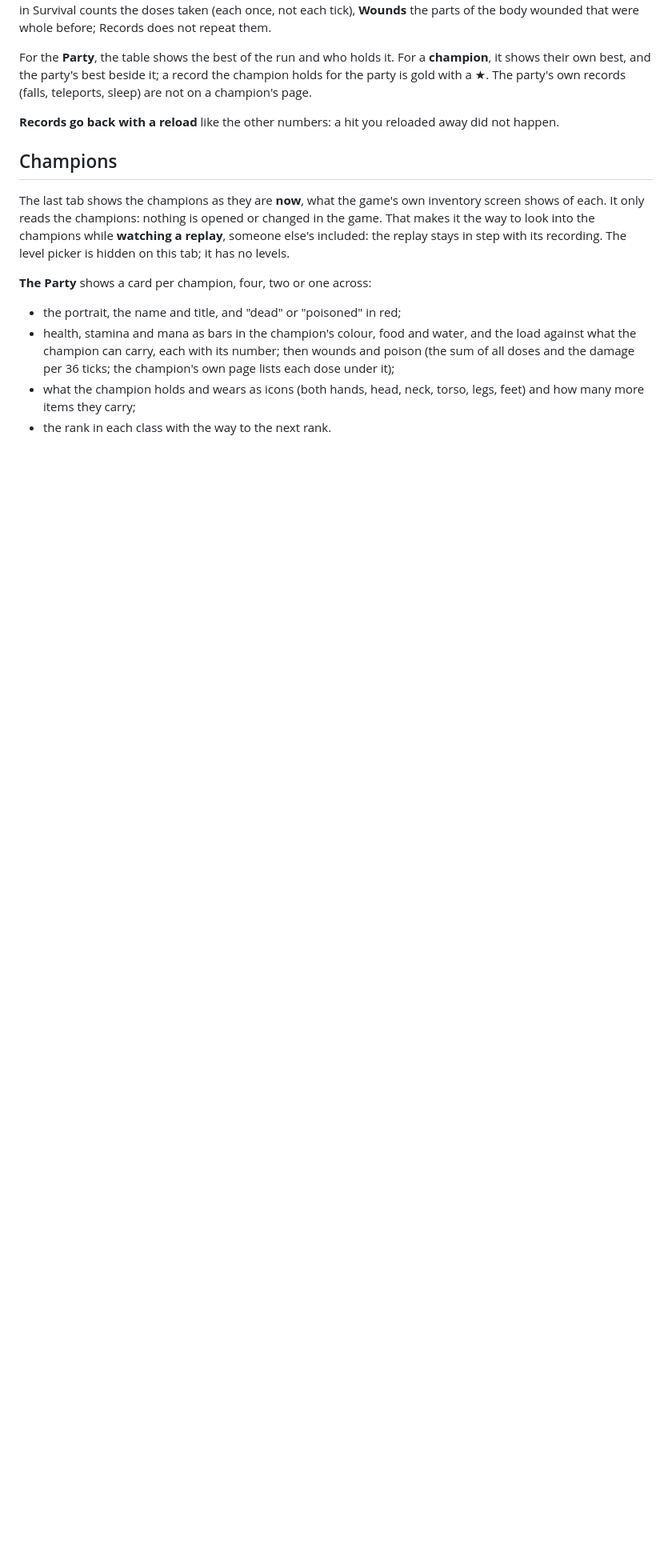
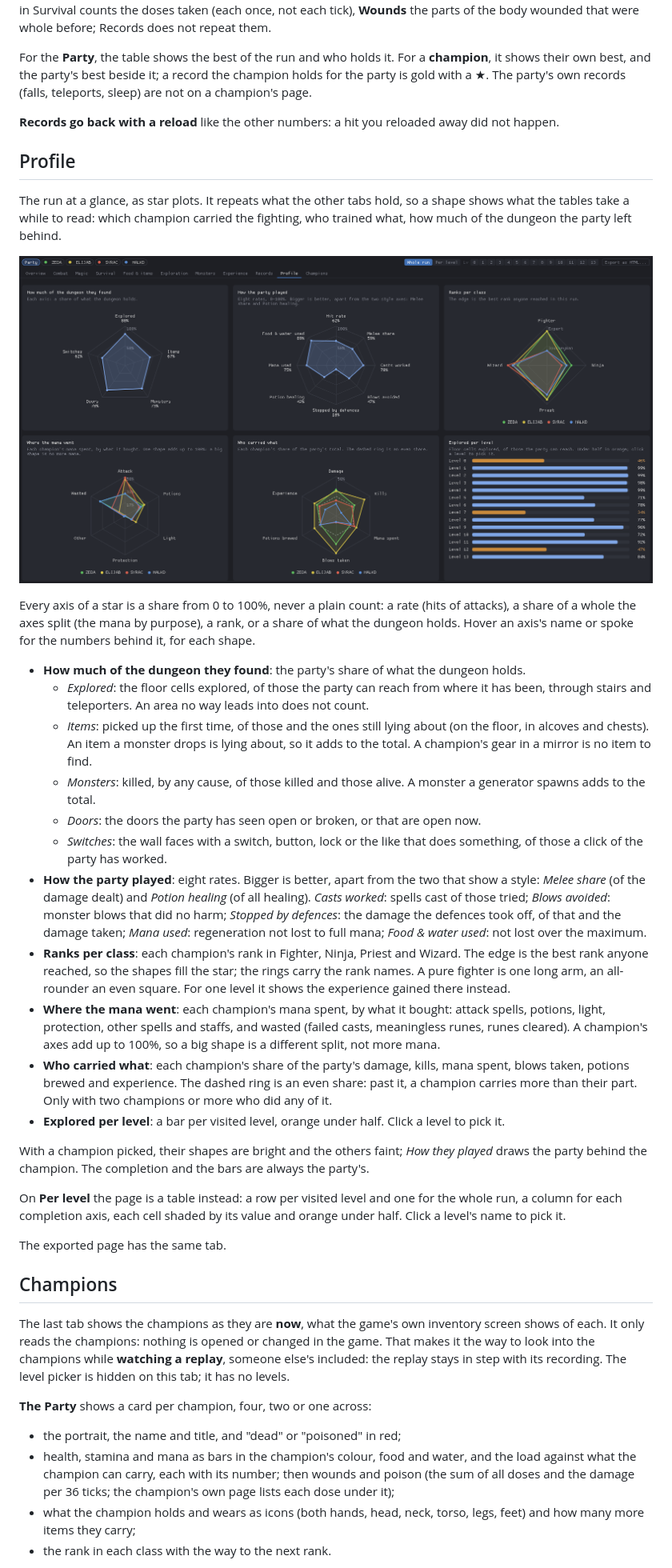
Before and after one commit to codebrewster/CSBWin-With-Automap, a Markdown page: docs/statistics-manual.md, the part around one of its changes. Shown at 80% size. GitHub-like rendering; pictures changed too: docs/images/statistics-profile.png (added); blank space fills up the shorter version.

Commit message:
Statistics manual: the Profile tab
Co-Authored-By: Claude Opus 5.5 <noreply@anthropic.com>

```diff
--- a/docs/statistics-manual.md
+++ b/docs/statistics-manual.md
@@ -504,6 +505,55 @@ gold with a ★. The party's own records (falls, teleports, sleep) are not on a
 
 **Records go back with a reload** like the other numbers: a hit you reloaded away did not happen.
 
+## Profile
+
+The run at a glance, as star plots. It repeats what the other tabs hold, so a shape shows what the
+tables take a while to read: which champion carried the fighting, who trained what, how much of the
+dungeon the party left behind.
+
+![The Party's Profile for the whole run: the five stars and the bars of what was explored per level](images/statistics-profile.png)
+
+Every axis of a star is a share from 0 to 100%, never a plain count: a rate (hits of attacks), a
+share of a whole the axes split (the mana by purpose), a rank, or a share of what the dungeon
+holds. Hover an axis's name or spoke for the numbers behind it, for each shape.
+
+- **How much of the dungeon they found**: the party's share of what the dungeon holds.
+  - *Explored*: the floor cells explored, of those the party can reach from where it has been,
+    through stairs and teleporters. An area no way leads into does not count.
+  - *Items*: picked up the first time, of those and the ones still lying about (on the floor, in
+    alcoves and chests). An item a monster drops is lying about, so it adds to the total. A
+    champion's gear in a mirror is no item to find.
+  - *Monsters*: killed, by any cause, of those killed and those alive. A monster a generator
+    spawns adds to the total.
+  - *Doors*: the doors the party has seen open or broken, or that are open now.
+  - *Switches*: the wall faces with a switch, button, lock or the like that does something, of
+    those a click of the party has worked.
+- **How the party played**: eight rates. Bigger is better, apart from the two that show a style:
+  *Melee share* (of the damage dealt) and *Potion healing* (of all healing). *Casts worked*: spells
+  cast of those tried; *Blows avoided*: monster blows that did no harm; *Stopped by defences*: the
+  damage the defences took off, of that and the damage taken; *Mana used*: regeneration not lost to
+  full mana; *Food & water used*: not lost over the maximum.
+- **Ranks per class**: each champion's rank in Fighter, Ninja, Priest and Wizard. The edge is the
+  best rank anyone reached, so the shapes fill the star; the rings carry the rank names. A pure
+  fighter is one long arm, an all-rounder an even square. For one level it shows the experience
+  gained there instead.
+- **Where the mana went**: each champion's mana spent, by what it bought: attack spells, potions,
+  light, protection, other spells and staffs, and wasted (failed casts, meaningless runes, runes
+  cleared). A champion's axes add up to 100%, so a big shape is a different split, not more mana.
+- **Who carried what**: each champion's share of the party's damage, kills, mana spent, blows
+  taken, potions brewed and experience. The dashed ring is an even share: past it, a champion
+  carries more than their part. Only with two champions or more who did any of it.
+- **Explored per level**: a bar per visited level, orange under half. Click a level to pick it.
+
+With a champion picked, their shapes are bright and the others faint; *How they played* draws the
+party behind the champion. The completion and the bars are always the party's.
+
+On **Per level** the page is a table instead: a row per visited level and one for the whole run, a
+column for each completion axis, each cell shaded by its value and orange under half. Click a
+level's name to pick it.
+
+The exported page has the same tab.
+
 ## Champions
 
 The last tab shows the champions as they are **now**, what the game's own inventory screen shows
```
Also changed, not shown: other parts of docs/statistics-manual.md (+3 -2 lines), docs/changelog.md (+1 -0 lines).
